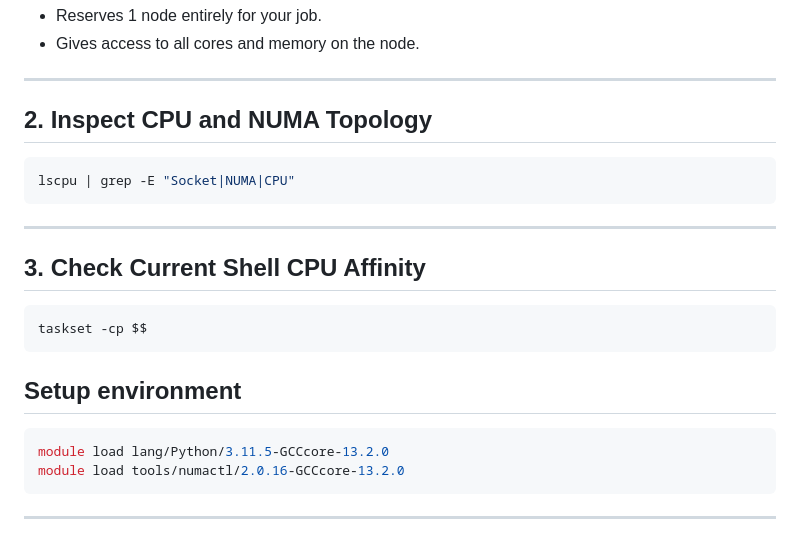
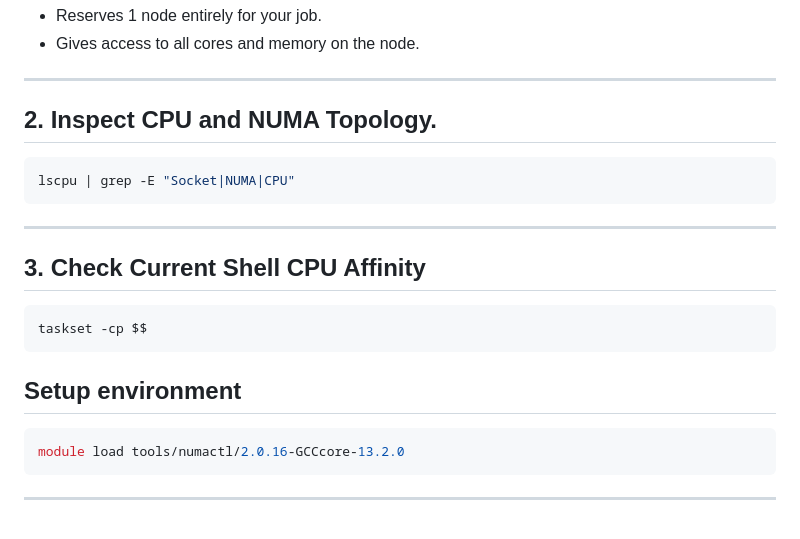
Before and after one commit to MdHassanPappu/hpc-project, a Markdown page: docs/jahid_notes.md, the part around the change. GitHub-like rendering.

````diff
--- a/docs/jahid_notes.md
+++ b/docs/jahid_notes.md
@@ -12,7 +12,7 @@ salloc -N 1 -n 2 --exclusive
 
 ---
 
-## 2. Inspect CPU and NUMA Topology
+## 2. Inspect CPU and NUMA Topology.
 
 ```bash
 lscpu | grep -E "Socket|NUMA|CPU"
@@ -28,7 +28,6 @@ taskset -cp $$
 ## Setup environment
 
 ```bash
-module load lang/Python/3.11.5-GCCcore-13.2.0
 module load tools/numactl/2.0.16-GCCcore-13.2.0
 ```
 
````
